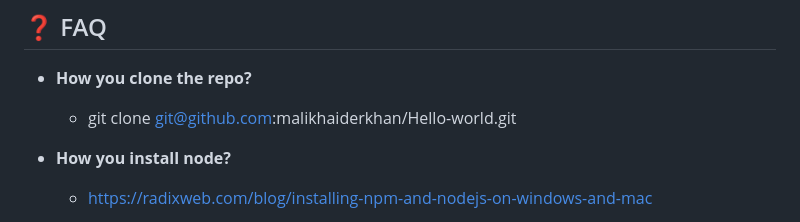
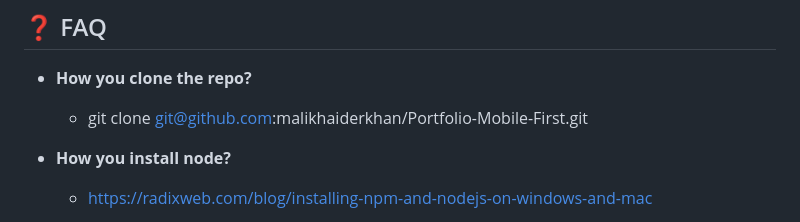
Before and after one commit to malikhaiderkhan/Portfolio-Mobile-First, a Markdown page: README.md, the part around the change. Rendered like a GitHub page.

```diff
--- a/README.md
+++ b/README.md
@@ -134,7 +134,7 @@ I would like to thank Microverse, my Learning partner and Standup Team for suppo
 
 - **How you clone the repo?**
 
-  - git clone git@github.com:malikhaiderkhan/Hello-world.git
+  - git clone git@github.com:malikhaiderkhan/Portfolio-Mobile-First.git
 
 - **How you install node?**
 
```
